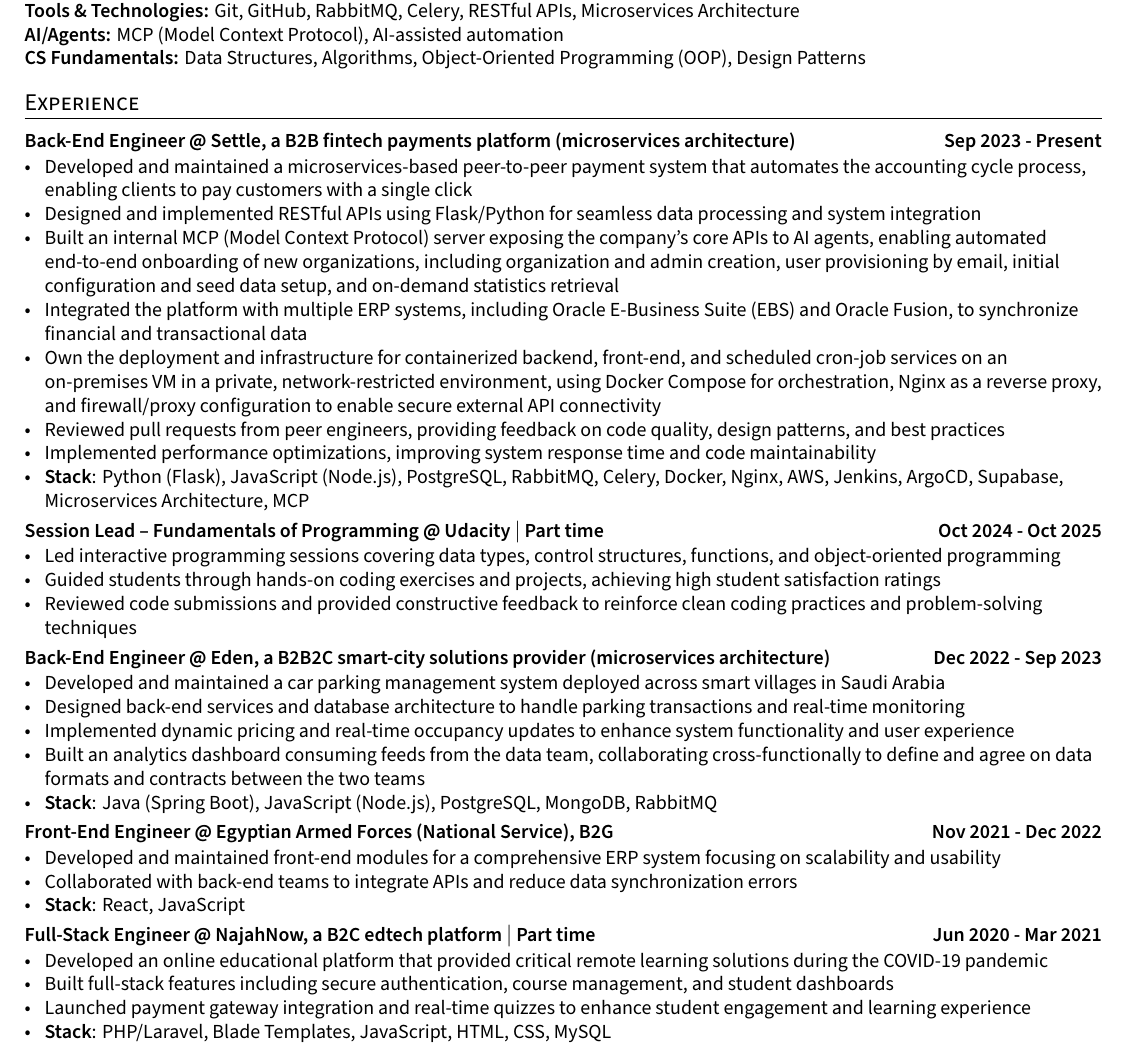
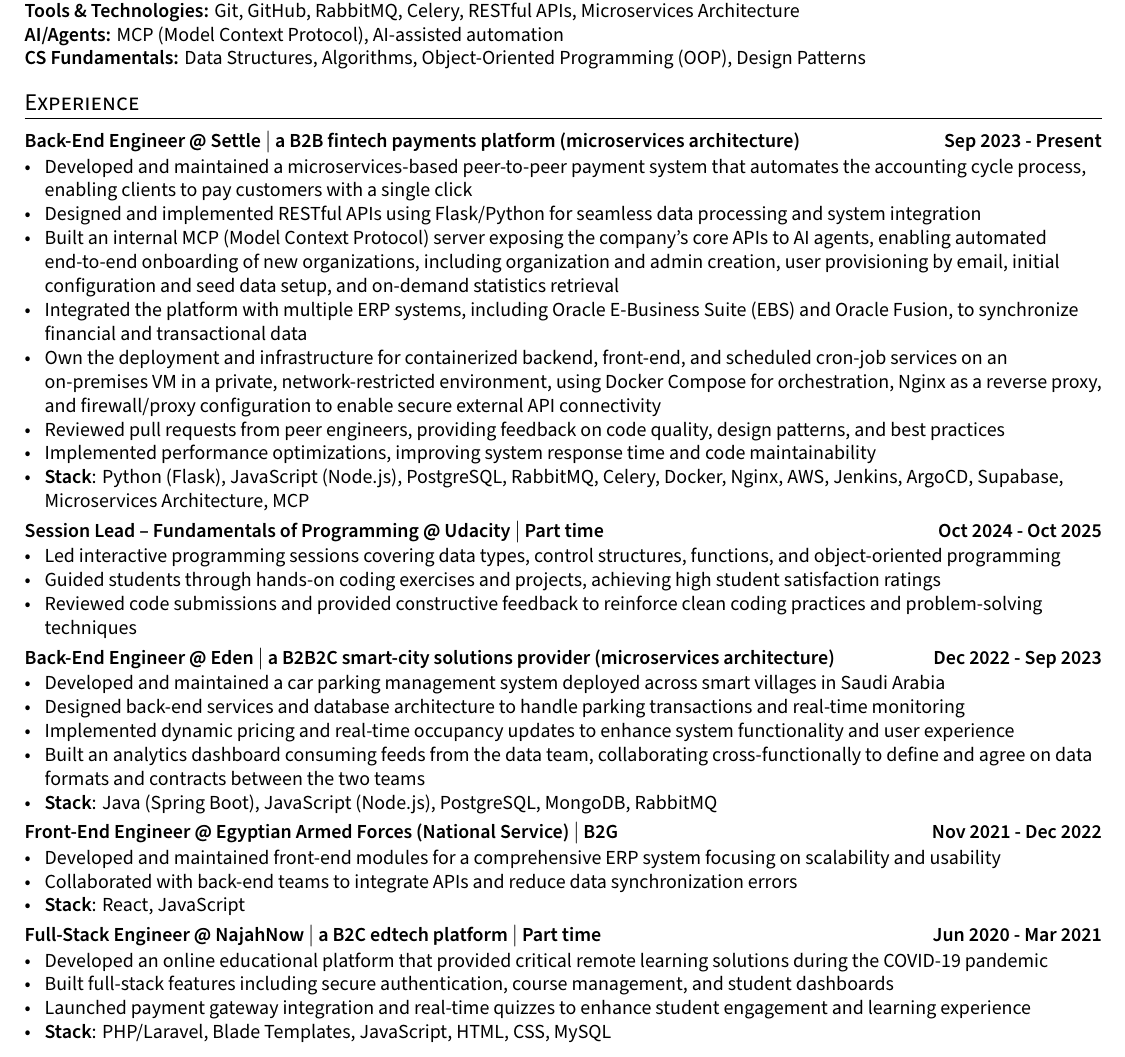
Before and after one commit to SofyanMahmoud0000/resume, a LaTeX CV (Sofyan_Software_engineer_cv.tex): part of the page, cut so that both start at the same text. Compiled offline with XeLaTeX.

Commit message:
Style: Use consistent pipe separators in job headers
Replace commas with | between company name and role
descriptor/business-model tag across all job entries, matching
the Udacity entry's existing style.

Co-Authored-By: Claude Sonnet 5 <noreply@anthropic.com>
Claude-Session: https://claude.ai/code/session_01859RyZFkExDNB6CbPBdKd8

```diff
--- a/Sofyan_Software_engineer_cv.tex
+++ b/Sofyan_Software_engineer_cv.tex
@@ -165,7 +165,7 @@
 %%%%%%% --------------------------------------------------------------------------------------
 \section{Experience}
 
-\subsection*{Back-End Engineer @ Settle, a B2B fintech payments platform (microservices architecture) \hfill Sep 2023 - Present}
+\subsection*{Back-End Engineer @ Settle $|$ a B2B fintech payments platform (microservices architecture) \hfill Sep 2023 - Present}
     \begin{zitemize}
         \item Developed and maintained a microservices-based peer-to-peer payment system that automates the accounting cycle process, enabling clients to pay customers with a single click
         \item Designed and implemented RESTful APIs using Flask/Python for seamless data processing and system integration
@@ -193,14 +193,14 @@
         \item \textbf{Stack}: Java (Spring Boot), JavaScript (Node.js), PostgreSQL, MongoDB, RabbitMQ
     \end{zitemize}
 
-\subsection*{Front-End Engineer @ Egyptian Armed Forces (National Service), B2G \hfill Nov 2021 - Dec 2022}
+\subsection*{Front-End Engineer @ Egyptian Armed Forces (National Service) $|$ B2G \hfill Nov 2021 - Dec 2022}
     \begin{zitemize}
         \item Developed and maintained front-end modules for a comprehensive ERP system focusing on scalability and usability
         \item Collaborated with back-end teams to integrate APIs and reduce data synchronization errors
         \item \textbf{Stack}: React, JavaScript
     \end{zitemize}
 
-\subsection*{Full-Stack Engineer @ NajahNow, a B2C edtech platform $|$ Part time \hfill Jun 2020 - Mar 2021}
+\subsection*{Full-Stack Engineer @ NajahNow $|$ a B2C edtech platform $|$ Part time \hfill Jun 2020 - Mar 2021}
     \begin{zitemize}
         \item Developed an online educational platform that provided critical remote learning solutions during the COVID-19 pandemic
         \item Built full-stack features including secure authentication, course management, and student dashboards
```
Also changed, not shown: Sofyan_Software_engineer_cv.pdf, Sofyan_Software_engineer_cv.tex (2 more changed lines).
